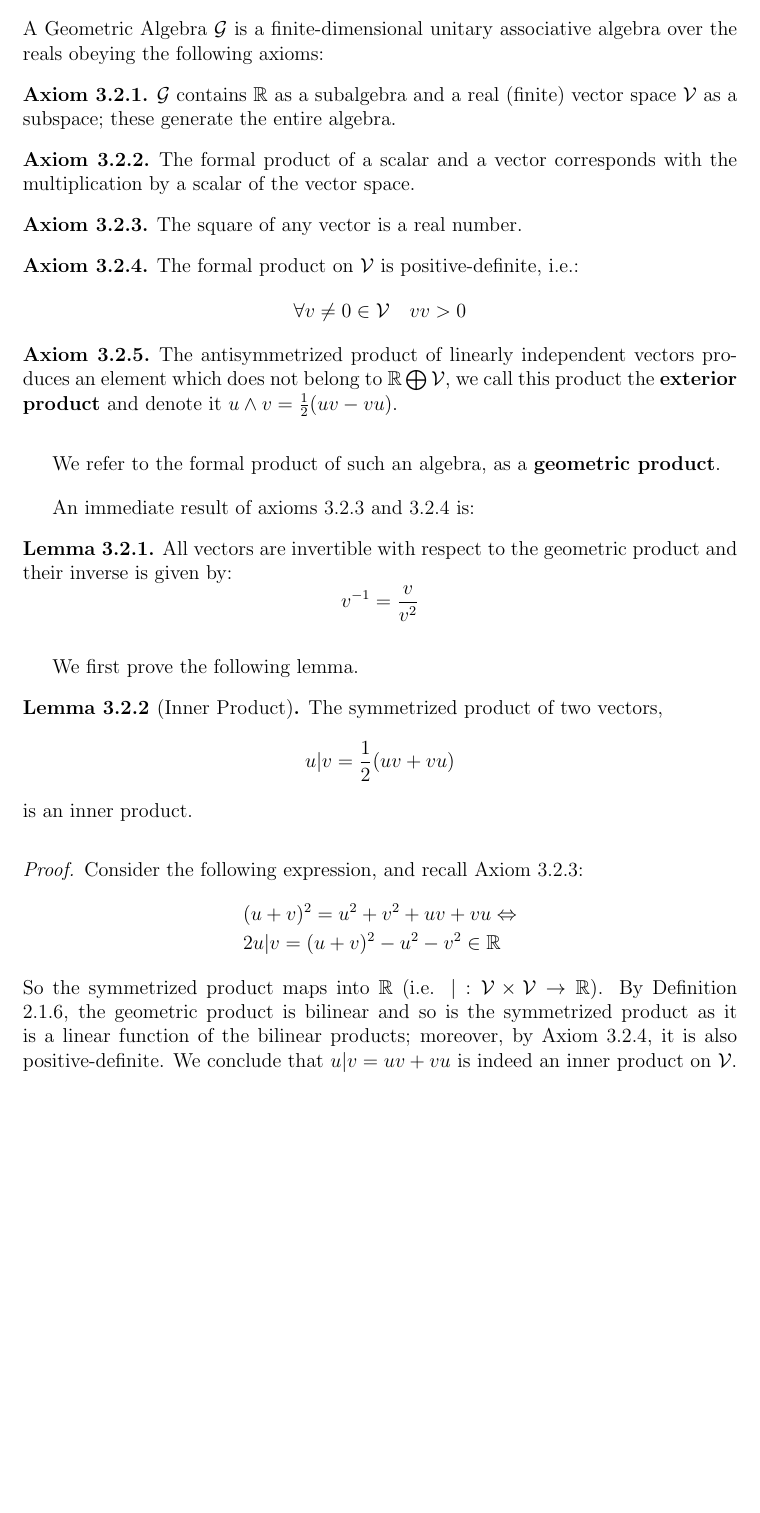
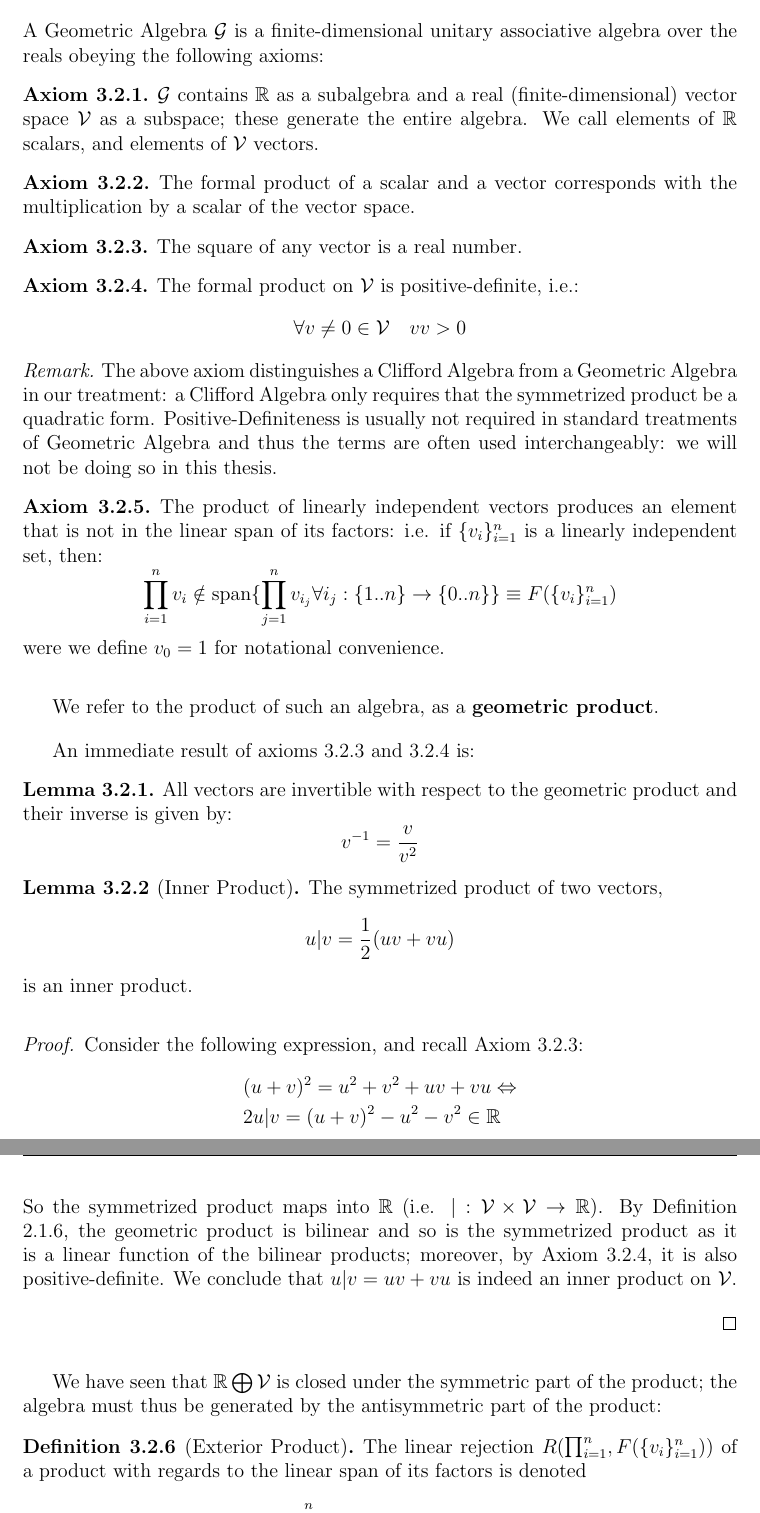
Before and after one commit to maroctamorg/bsc-thesis, a LaTeX thesis (src/thesis.tex, which reads src/chapters/geometric-algebra.tex, src/definitions/exterior-product.tex, src/definitions/ga-axioms.tex): part of page 10 of 21 before the commit and two parts of pages 12 and 13 of 23 after it, the two joined at a grey line, cut so that both start at the same text, the shorter picture padded with empty space. Compiled offline with pdfLaTeX.

Commit message:
work on axioms

```diff
--- a/src/chapters/geometric-algebra.tex
+++ b/src/chapters/geometric-algebra.tex
@@ -17,14 +17,16 @@ A note on nomenclature is urgently in order: what we call \textbf{Universal Geom
 
 A Geometric Algebra $\G$  is a finite-dimensional unitary associative algebra over the reals obeying the following axioms:
 \input{src/definitions/ga-axioms}
-We refer to the formal product of such an algebra, as a \textbf{geometric product}.
+We refer to the product of such an algebra, as a \textbf{geometric product}.
 
 An immediate result of axioms \ref{a:ga-axiom3} and \ref{a:ga-axiom4} is:
 \input{src/lemmas/invertibility}
 
-We first prove the following lemma.
 \input{src/lemmas/inner-product}
 \input{src/proofs/inner-product}
+
+We have seen that $\R \bigoplus \V$ is closed under the symmetric part of the product; the algebra must thus be generated by the antisymmetric part of the product:
+\input{src/definitions/exterior-product}
 
 From the above, we obtain the principal property of the geometric product.
 \input{src/theorems/geometric-product}
--- /dev/null
+++ b/src/definitions/exterior-product.tex
@@ -0,0 +1,5 @@
+\begin{definition}[Exterior Product]\label{d:exterior-product}
+	The linear rejection $R(\prod_{i=1}^n, F(\{v_i\}_{i=1}^n))$ of a product with regards to the linear span of its factors is denoted
+	\[ \bigwedge_{i=1}^n v_i \equiv v_1 \wedge ... \wedge v_n \]
+	We call this exterior (or outer) product.
+\end{definition}
--- a/src/definitions/ga-axioms.tex
+++ b/src/definitions/ga-axioms.tex
@@ -1,5 +1,5 @@
 \begin{axiom}\label{a:ga-axiom1}
-    $\G$ contains $\R$ as a subalgebra and a real (finite) vector space $\V$ as a subspace; these generate the entire algebra.
+    $\G$ contains $\R$ as a subalgebra and a real (finite-dimensional) vector space $\V$ as a subspace; these generate the entire algebra. We call elements of $\R$ scalars, and elements of $\V$ vectors.
 \end{axiom}
 
 \begin{axiom}\label{a:ga-axiom2}
@@ -14,7 +14,13 @@
 	The formal product on $\V$ is positive-definite, i.e.:
 \[\forall v \neq 0 \in \V \quad vv > 0\]
 \end{axiom}
+\begin{remark}\label{r:ga-axiom4}
+	The above axiom distinguishes a Clifford Algebra from a Geometric Algebra in our treatment: a Clifford Algebra only requires that the symmetrized product be a quadratic form. Positive-Definiteness is usually not required in standard treatments of Geometric Algebra and thus the terms are often used interchangeably: we will not be doing so in this thesis.
+\end{remark}
 
 \begin{axiom}\label{a:ga-axiom5}
-	The antisymmetrized product of linearly independent vectors	produces an element which does not belong to $\R \bigoplus \V$, we call this product the \textbf{exterior product} and denote it $u \wedge v = \frac{1}{2} (uv - vu)$.
+%	The antisymmetrized product of linearly independent vectors	produces an element which does not belong to $\R \bigoplus \V$, we call this product the \textbf{exterior product} and denote it $u \wedge v = \frac{1}{2} (uv - vu)$.
+	The product of linearly independent vectors produces an element that is not in the linear span of its factors: i.e. if $\{v_i\}_{i=1}^n$ is a linearly independent set, then:
+	\[\prod_{i=1}^n v_i \notin \mathrm{span}\{\prod_{j=1}^n v_{i_j} \forall i_j : \{1..n\} \to \{0..n\} \} \equiv F(\{v_i\}_{i=1}^n)\]
+	were we define $v_0 = 1$ for notational convenience.
 \end{axiom}
```
Also changed, not shown: src/abstract.tex (+1 -1 lines), src/lemmas/exterior-product.tex (+17 -1 lines), src/thesis.tex (+3 -3 lines), thesis.pdf.
